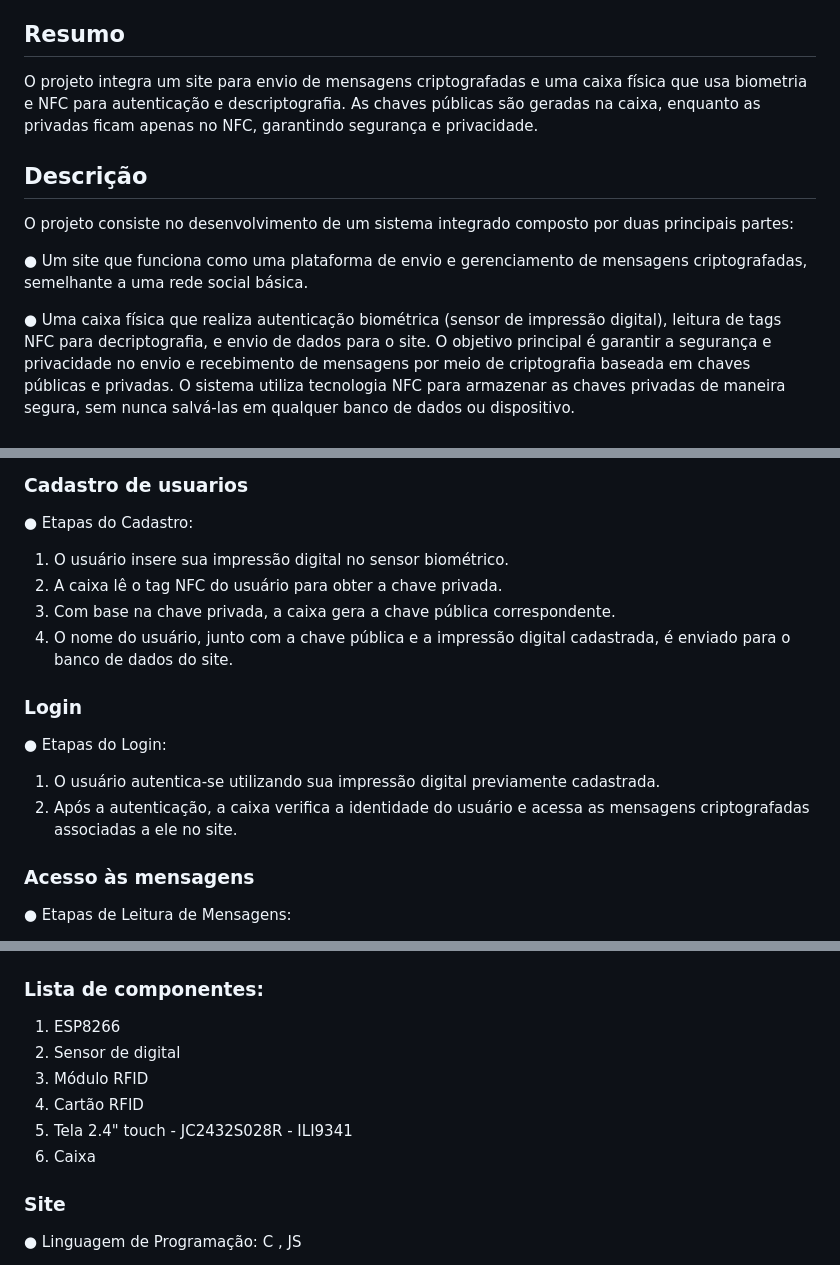
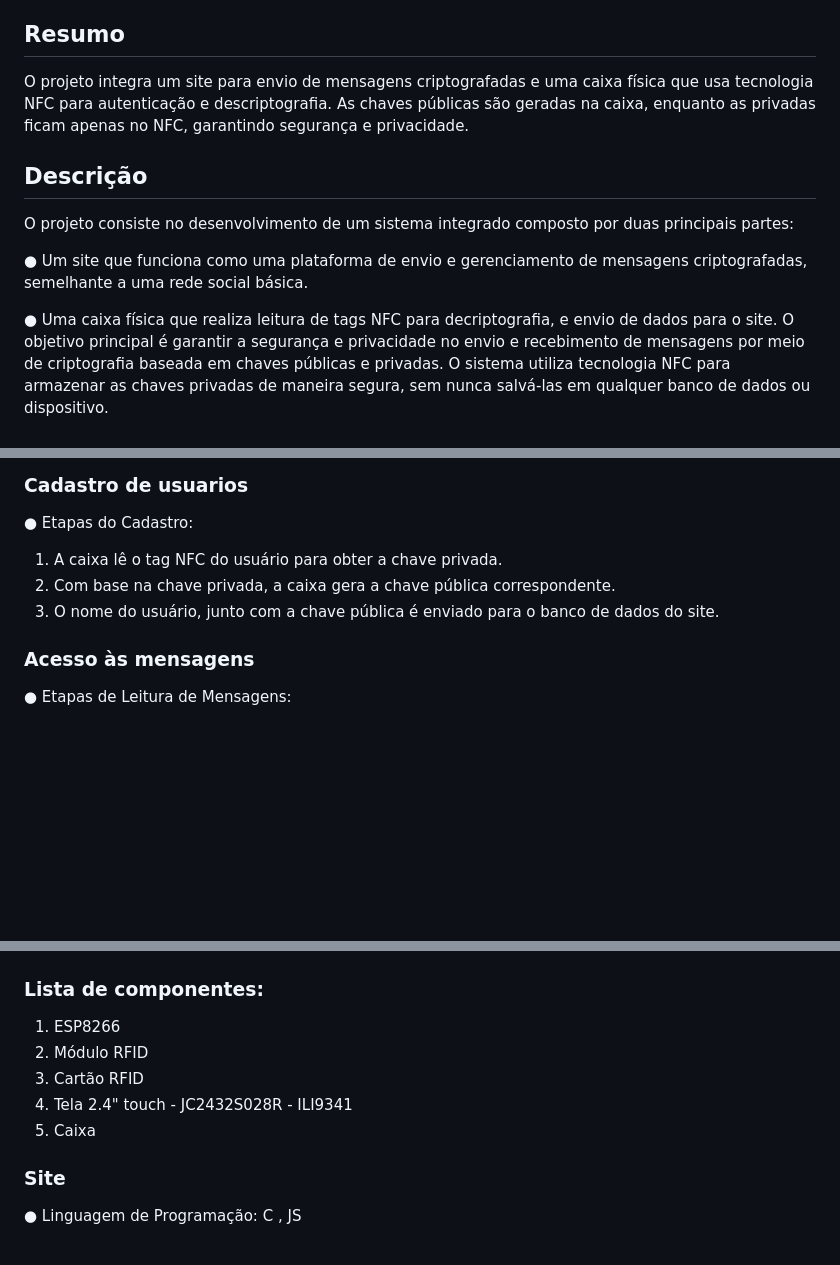
Before and after one commit to Ryuu89/UnlocKey, a Markdown page: README.md, 3 parts joined by grey strips. GitHub-like rendering; blank space fills up the shorter version.

```diff
--- a/README.md
+++ b/README.md
@@ -12,7 +12,7 @@ Repositório para o trabalho desenvolvido na disciplina de PIC1
 
 ## Resumo
 O projeto integra um site para envio de mensagens criptografadas e uma caixa
-física que usa biometria e NFC para autenticação e descriptografia. As chaves
+física que usa tecnologia NFC para autenticação e descriptografia. As chaves
 públicas são geradas na caixa, enquanto as privadas ficam apenas no NFC,
 garantindo segurança e privacidade.
 
@@ -23,8 +23,7 @@ duas principais partes:
 ● Um site que funciona como uma plataforma de envio e gerenciamento de
 mensagens criptografadas, semelhante a uma rede social básica.
 
-● Uma caixa física que realiza autenticação biométrica (sensor de impressão
-digital), leitura de tags NFC para decriptografia, e envio de dados para o site.
+● Uma caixa física que realiza leitura de tags NFC para decriptografia, e envio de dados para o site.
 O objetivo principal é garantir a segurança e privacidade no envio e recebimento de
 mensagens por meio de criptografia baseada em chaves públicas e privadas. O
 sistema utiliza tecnologia NFC para armazenar as chaves privadas de maneira segura,
@@ -64,19 +63,10 @@ funcionalidades incluem:
 
 ● Etapas do Cadastro:
 
-1. O usuário insere sua impressão digital no sensor biométrico.
-2. A caixa lê o tag NFC do usuário para obter a chave privada.
-3. Com base na chave privada, a caixa gera a chave pública
+1. A caixa lê o tag NFC do usuário para obter a chave privada.
+2. Com base na chave privada, a caixa gera a chave pública
 correspondente.
-4. O nome do usuário, junto com a chave pública e a impressão digital
-cadastrada, é enviado para o banco de dados do site.
-
-### Login
-● Etapas do Login:
-1. O usuário autentica-se utilizando sua impressão digital previamente
-cadastrada.
-2. Após a autenticação, a caixa verifica a identidade do usuário e acessa as
-mensagens criptografadas associadas a ele no site.
+3. O nome do usuário, junto com a chave pública é enviado para o banco de dados do site.
 
 ### Acesso às mensagens
 ● Etapas de Leitura de Mensagens:
@@ -92,11 +82,10 @@ dispositivo.
 
 ### Lista de componentes:
 1. ESP8266
-2. Sensor de digital
-3. Módulo RFID
-4. Cartão RFID
-5. Tela 2.4" touch - JC2432S028R - ILI9341
-6. Caixa
+2. Módulo RFID
+3. Cartão RFID
+4. Tela 2.4" touch - JC2432S028R - ILI9341
+5. Caixa
 
 ### Site
 
```
